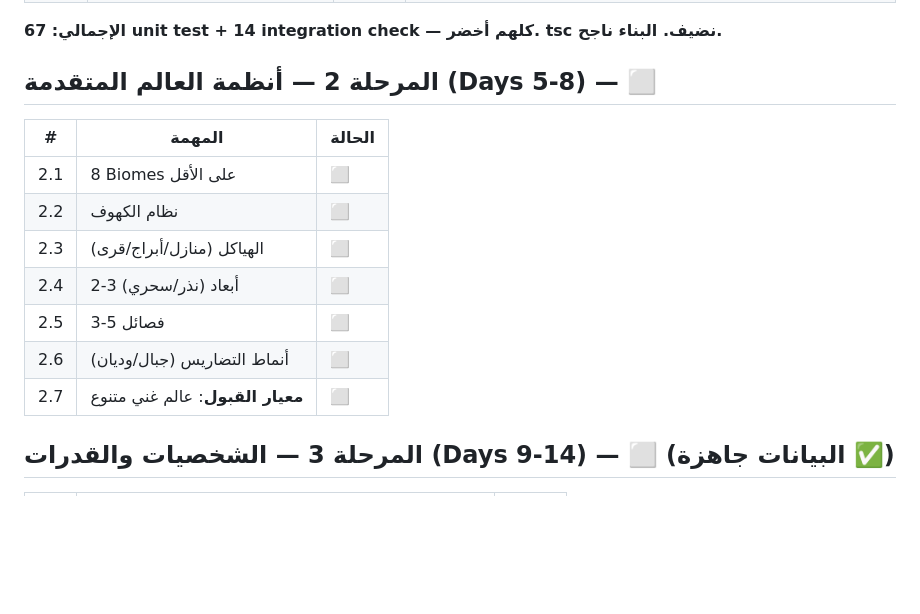
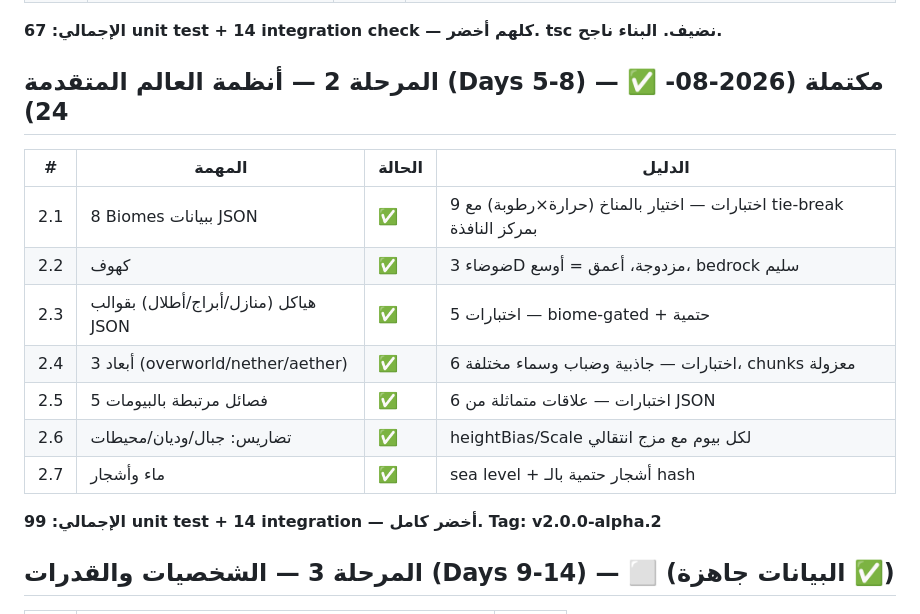
Before and after one commit to devildooparchive-tech/minecraft-universe-x, a Markdown page: docs/sagtask/SAGTASK-MASTER.md, the part around the change. Drawn GitHub-style; blank space fills up the shorter version.

Commit message:
docs(sagtask): phase 2 complete

```diff
--- a/docs/sagtask/SAGTASK-MASTER.md
+++ b/docs/sagtask/SAGTASK-MASTER.md
@@ -37,17 +37,19 @@
 
 **الإجمالي: 67 unit test + 14 integration check — كلهم أخضر. tsc نضيف. البناء ناجح.**
 
-## المرحلة 2 — أنظمة العالم المتقدمة (Days 5-8) — ⬜
+## المرحلة 2 — أنظمة العالم المتقدمة (Days 5-8) — ✅ مكتملة (2026-08-24)
 
-| # | المهمة | الحالة |
-|---|---|---|
-| 2.1 | 8 Biomes على الأقل | ⬜ |
-| 2.2 | نظام الكهوف | ⬜ |
-| 2.3 | الهياكل (منازل/أبراج/قرى) | ⬜ |
-| 2.4 | 2-3 أبعاد (نذر/سحري) | ⬜ |
-| 2.5 | 3-5 فصائل | ⬜ |
-| 2.6 | أنماط التضاريس (جبال/وديان) | ⬜ |
-| 2.7 | **معيار القبول**: عالم غني متنوع | ⬜ |
+| # | المهمة | الحالة | الدليل |
+|---|---|---|---|
+| 2.1 | 8 Biomes ببيانات JSON | ✅ | 9 اختبارات — اختيار بالمناخ (حرارة×رطوبة) مع tie-break بمركز النافذة |
+| 2.2 | كهوف | ✅ | ضوضاء 3D مزدوجة، أعمق = أوسع، bedrock سليم |
+| 2.3 | هياكل (منازل/أبراج/أطلال) بقوالب JSON | ✅ | 5 اختبارات — biome-gated + حتمية |
+| 2.4 | 3 أبعاد (overworld/nether/aether) | ✅ | 6 اختبارات — جاذبية وضباب وسماء مختلفة، chunks معزولة |
+| 2.5 | 5 فصائل مرتبطة بالبيومات | ✅ | 6 اختبارات — علاقات متماثلة من JSON |
+| 2.6 | تضاريس: جبال/وديان/محيطات | ✅ | heightBias/Scale لكل بيوم مع مزج انتقالي |
+| 2.7 | ماء وأشجار | ✅ | sea level + أشجار حتمية بالـ hash |
+
+**الإجمالي: 99 unit test + 14 integration — أخضر كامل. Tag: v2.0.0-alpha.2**
 
 ## المرحلة 3 — الشخصيات والقدرات (Days 9-14) — ⬜ (البيانات جاهزة ✅)
 
```
